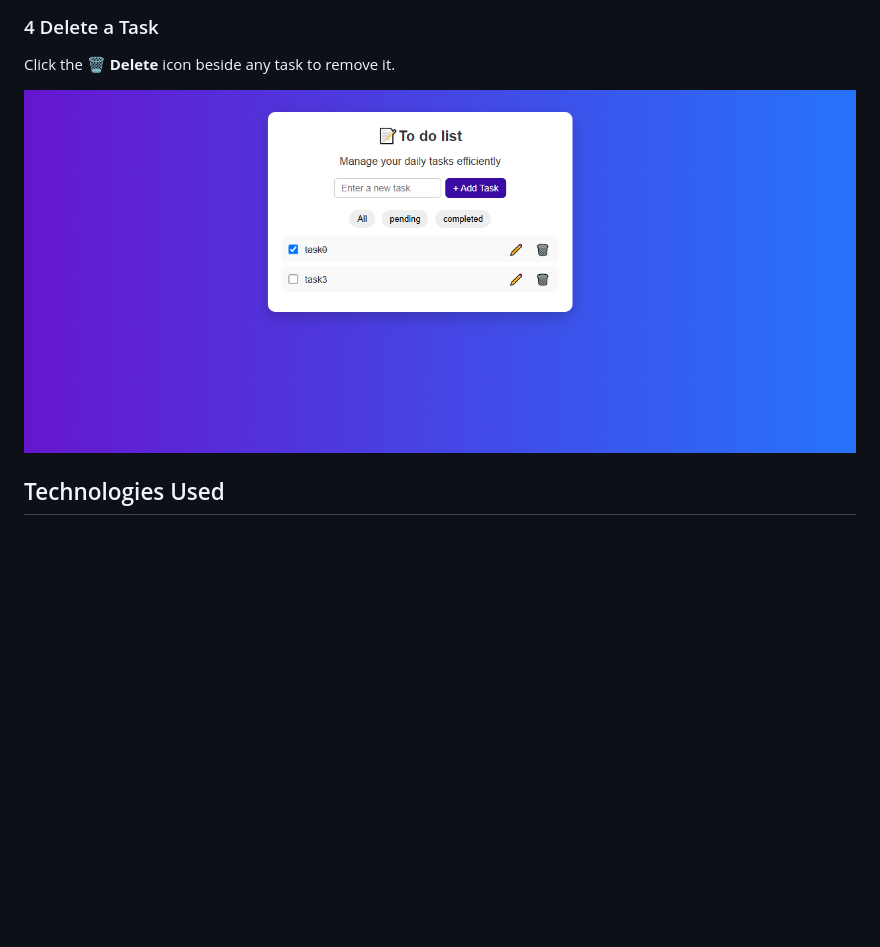
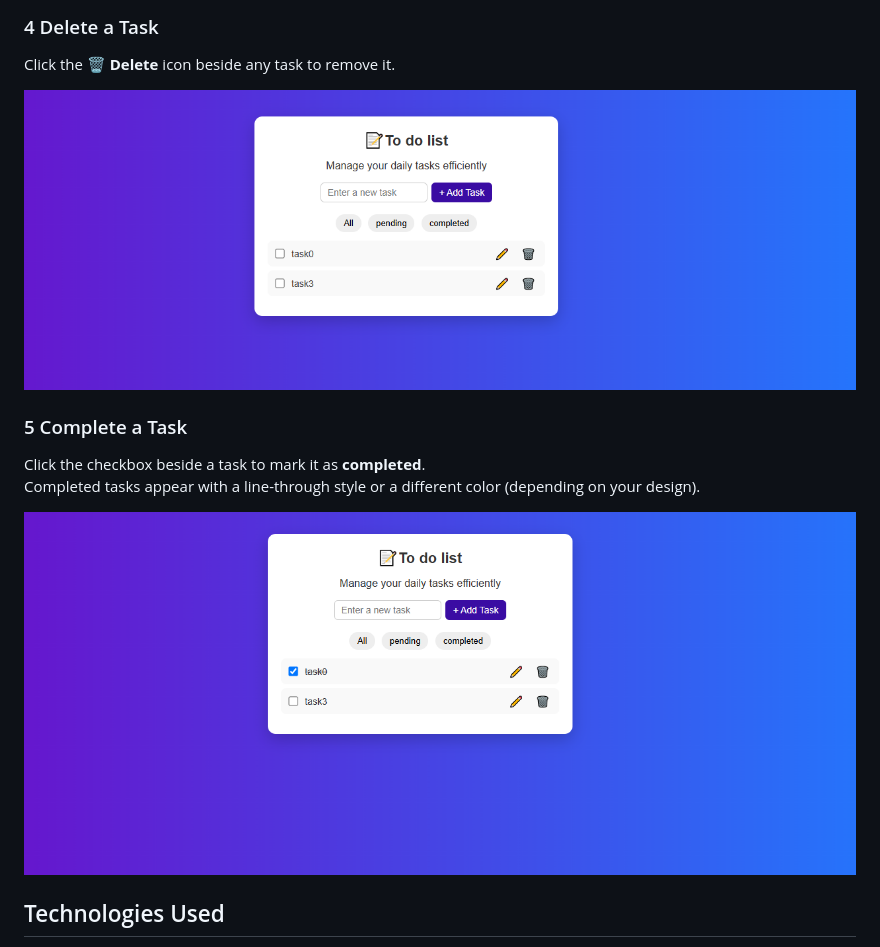
Before and after one commit to Fenet-damena/todo-list-app, a Markdown page: README.md, the part around the change. GitHub-like rendering; pictures changed too: complete.png (added), delete.png; blank space fills up the shorter version.

```diff
--- a/README.md
+++ b/README.md
@@ -31,6 +31,13 @@ A popup will let you change the task text.
 Click the 🗑️ **Delete** icon beside any task to remove it.
 
 ![Delete Task](delete.png)
+### 5 Complete a Task
+
+Click the checkbox beside a task to mark it as **completed**.
+Completed tasks appear with a line-through style or a different color (depending on your design).
+
+![Complete Task](complete.png)
+
 
 ## Technologies Used
 
```
